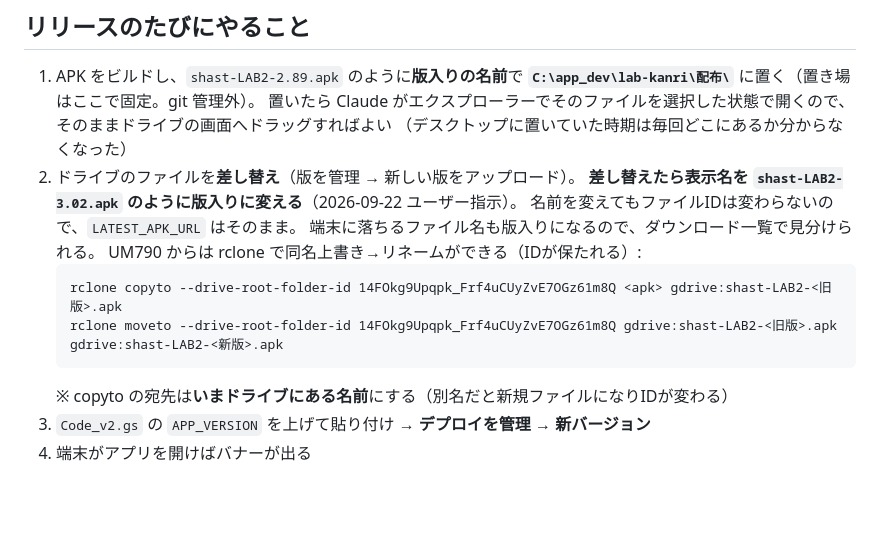
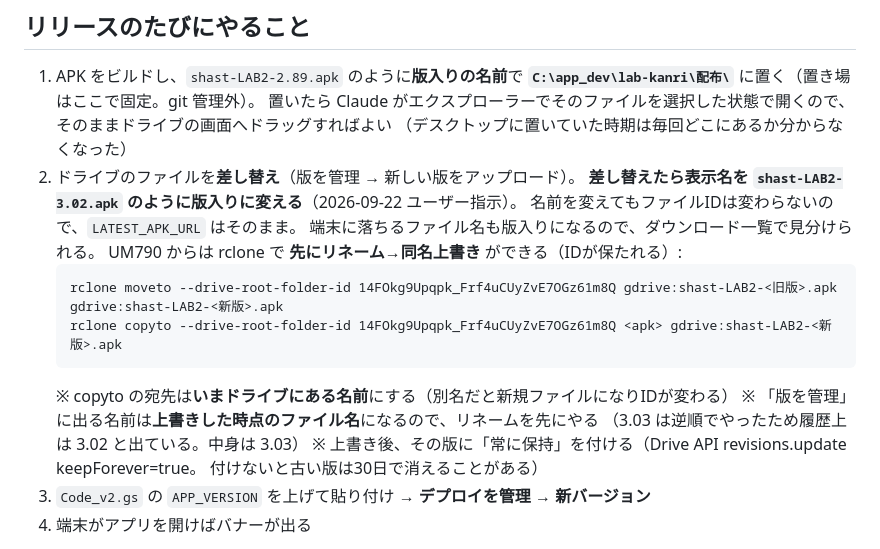
Before and after one commit to ftr223atsushi/lab-kanri, a Markdown page: SPEC_apk_update.md, the part around the change. GitHub-like rendering; blank space fills up the shorter version.

Commit message:
SPEC_apk_update: rcloneはリネーム→上書きの順（版を管理の名前が版入りになる）
Co-Authored-By: Claude Fable 5.1 <noreply@anthropic.com>

````diff
--- a/SPEC_apk_update.md
+++ b/SPEC_apk_update.md
@@ -81,12 +81,16 @@ https://drive.usercontent.google.com/download?id=【ファイルID】&export=dow
    **差し替えたら表示名を `shast-LAB2-3.02.apk` のように版入りに変える**（2026-09-22 ユーザー指示）。
    名前を変えてもファイルIDは変わらないので、`LATEST_APK_URL` はそのまま。
    端末に落ちるファイル名も版入りになるので、ダウンロード一覧で見分けられる。
-   UM790 からは rclone で同名上書き→リネームができる（IDが保たれる）:
+   UM790 からは rclone で **先にリネーム→同名上書き** ができる（IDが保たれる）:
    ```
-   rclone copyto --drive-root-folder-id 14FOkg9Upqpk_Frf4uCUyZvE7OGz61m8Q <apk> gdrive:shast-LAB2-<旧版>.apk
    rclone moveto --drive-root-folder-id 14FOkg9Upqpk_Frf4uCUyZvE7OGz61m8Q gdrive:shast-LAB2-<旧版>.apk gdrive:shast-LAB2-<新版>.apk
+   rclone copyto --drive-root-folder-id 14FOkg9Upqpk_Frf4uCUyZvE7OGz61m8Q <apk> gdrive:shast-LAB2-<新版>.apk
    ```
    ※ copyto の宛先は**いまドライブにある名前**にする（別名だと新規ファイルになりIDが変わる）
+   ※ 「版を管理」に出る名前は**上書きした時点のファイル名**になるので、リネームを先にやる
+     （3.03 は逆順でやったため履歴上は 3.02 と出ている。中身は 3.03）
+   ※ 上書き後、その版に「常に保持」を付ける（Drive API revisions.update keepForever=true。
+     付けないと古い版は30日で消えることがある）
 3. `Code_v2.gs` の `APP_VERSION` を上げて貼り付け → **デプロイを管理 → 新バージョン**
 4. 端末がアプリを開けばバナーが出る
 
````
